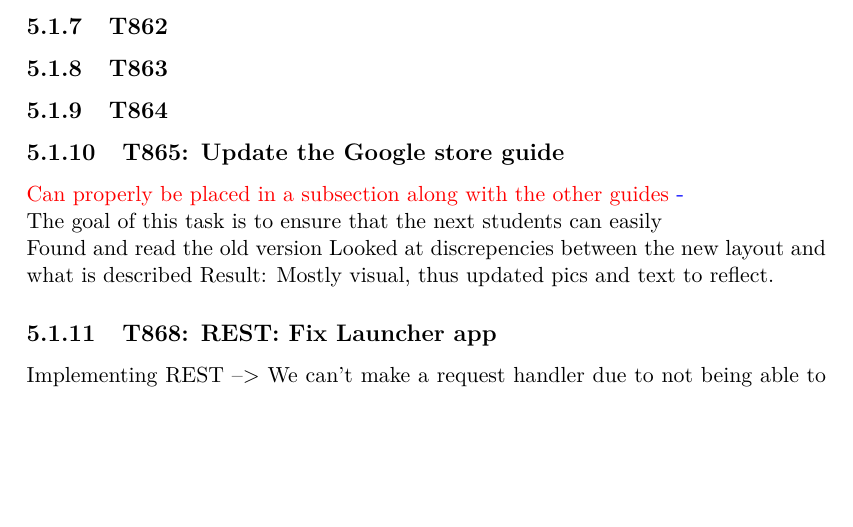
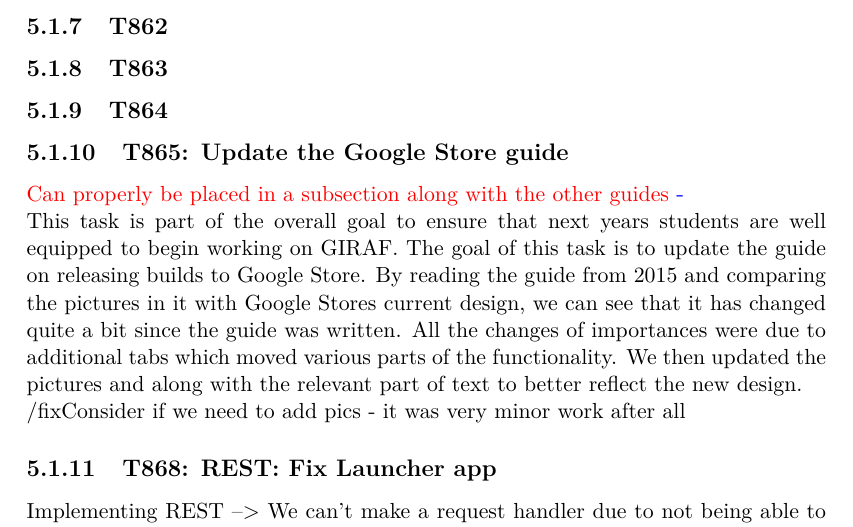
Before and after one commit to SimonHoejberg/P6, a LaTeX thesis (P6.tex, which reads sections/Sprint04/SprintLog4.tex): part of page 62 of 83, cut so that both start at the same text, the shorter picture padded with empty space. Compiled offline with pdfLaTeX.

Commit message:
Update SprintLog4.tex
Wrote T865: update google store guide

```diff
--- a/sections/Sprint04/SprintLog4.tex
+++ b/sections/Sprint04/SprintLog4.tex
@@ -92,16 +92,19 @@ be seen how we use it in the rest fix launcher.
 
 \subsection{T864}
 
-\subsection{T865: Update the Google store guide}
+\subsection{T865: Update the Google Store guide}
 \fix{Can properly be placed in a subsection along with the other guides}{}
 
+This task is part of the overall goal to ensure that next years students are
+well equipped to begin working on GIRAF. The goal of this task is to update the
+guide on releasing builds to Google Store. By reading the guide from 2015 and
+comparing the pictures in it with Google Stores current design, we can see that
+it has changed quite a bit since the guide was written. All the changes of
+importances were due to additional tabs which moved various parts of the functionality.
+We then updated the pictures and along with the relevant part of text to better
+reflect the new design.
 
-The goal of this task is to ensure that the next students can easily
-
-
-Found and read the old version
-Looked at discrepencies between the new layout and what is described
-Result: Mostly visual, thus updated pics and text to reflect.
+/fix{Consider if we need to add pics - it was very minor work after all}{}
 
 \subsection{T868: REST: Fix Launcher app}
 Implementing REST --> We can't make a request handler due to not being able
```
